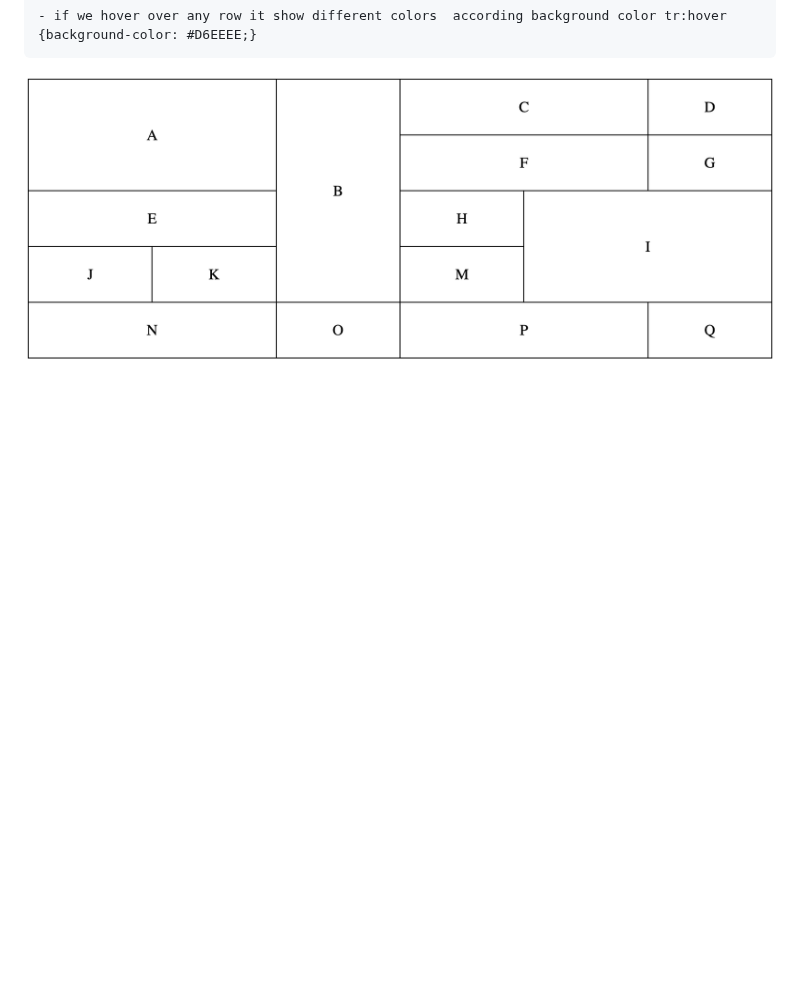
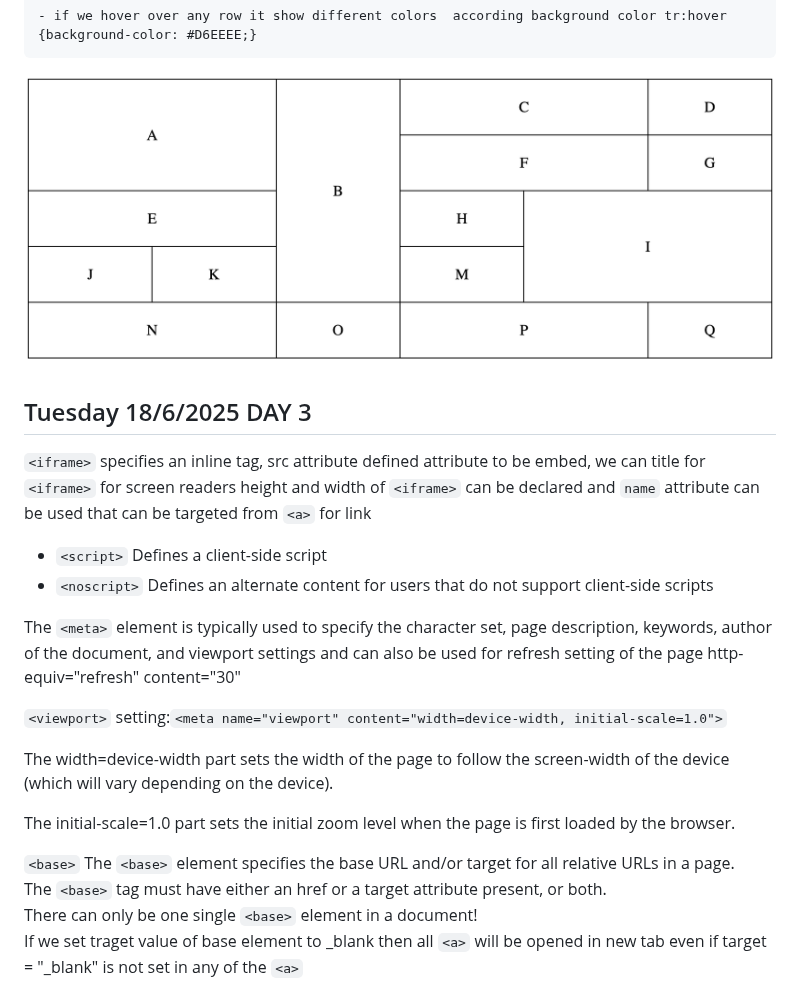
Before and after one commit to sp18-sunnydhaka/mern-fronted, a Markdown page: README.md, the part around the change. Drawn GitHub-style; blank space fills up the shorter version.

```diff
--- a/README.md
+++ b/README.md
@@ -139,3 +139,24 @@ Following CSS option is available to
 
 
 ![Alt text](/assets/Day3_task.png "Day 3 Task")
+
+## Tuesday 18/6/2025 DAY 3
+
+`<iframe>` specifies an inline tag, src attribute defined attribute to be embed, we can title for `<iframe>` for screen readers height and width of `<iframe>` can be declared and `name` attribute can be used that can be targeted from `<a>` for link
+
+
+- `<script>`	Defines a client-side script
+- `<noscript>`	Defines an alternate content for users that do not support client-side scripts
+
+The `<meta>` element is typically used to specify the character set, page description, keywords, author of the document, and   viewport settings and can also be used for refresh setting of the page http-equiv="refresh" content="30"
+
+`<viewport>` setting:`<meta name="viewport" content="width=device-width, initial-scale=1.0">`
+
+The width=device-width part sets the width of the page to follow the screen-width of the device (which will vary depending on the device).
+
+The initial-scale=1.0 part sets the initial zoom level when the page is first loaded by the browser.
+
+`<base>` The `<base>` element specifies the base URL and/or target for all relative URLs in a page.
+The `<base>` tag must have either an href or a target attribute present, or both.
+There can only be one single `<base>` element in a document!
+If we set traget value of base element to _blank then all `<a>` will be opened in new tab even if target = "_blank" is not set in any of the `<a>`
```
